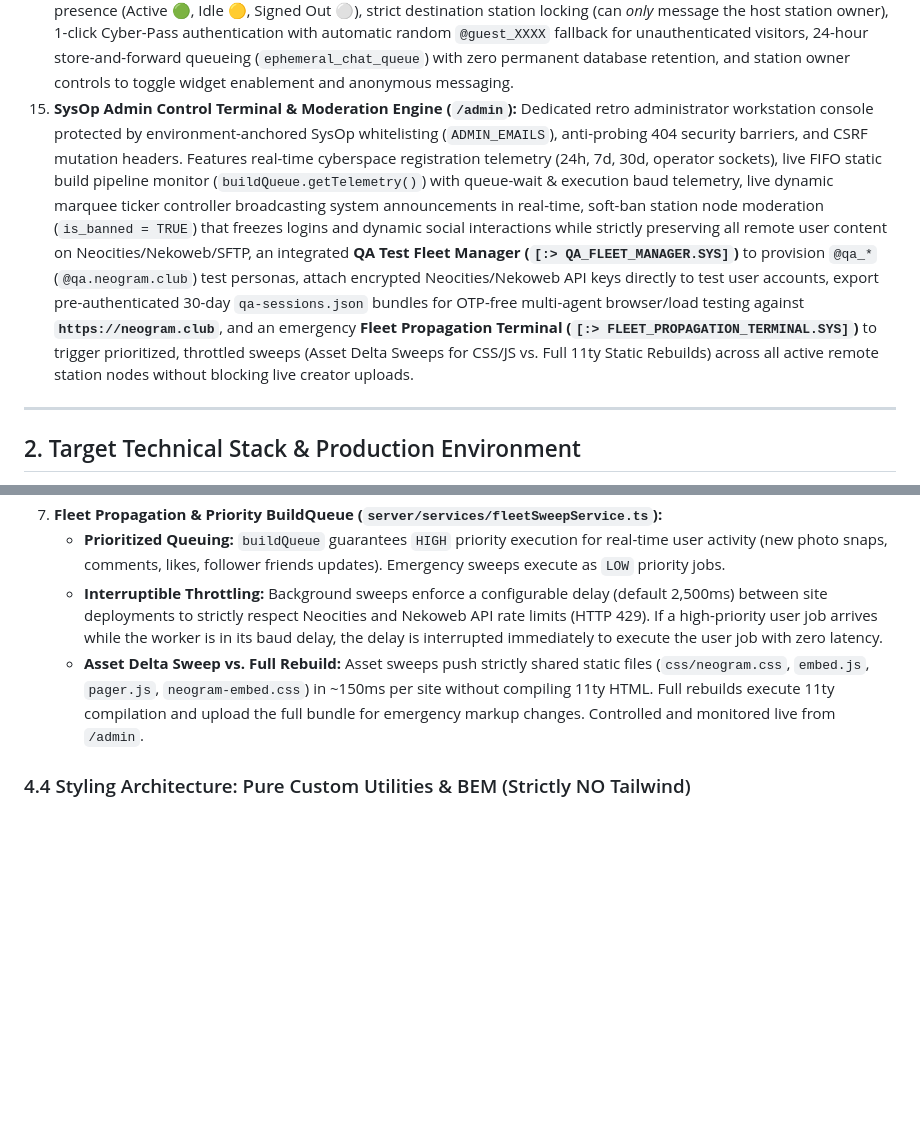
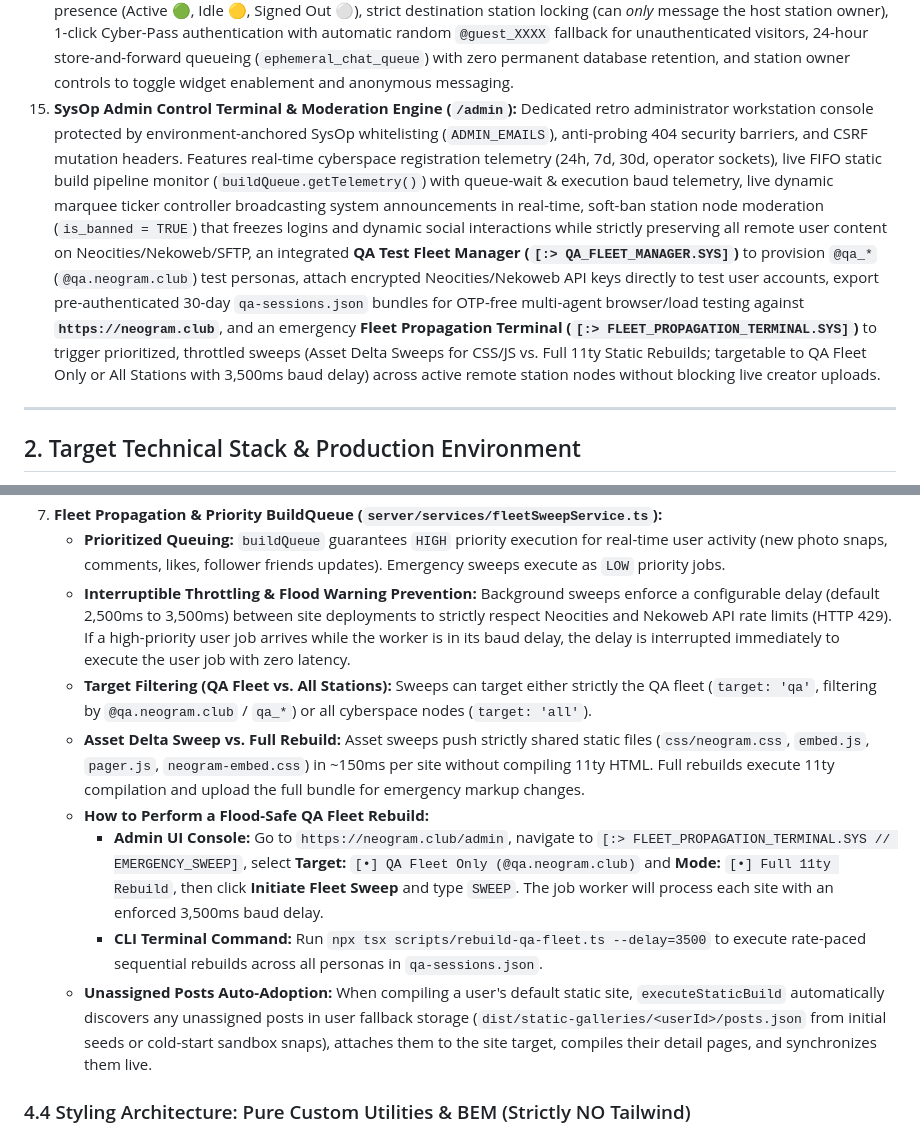
Before and after one commit to timwasson/neogram, a Markdown page: AGENTS.md, 2 parts joined by grey strips. Rendered like a GitHub page; blank space fills up the shorter version.

```diff
--- a/AGENTS.md
+++ b/AGENTS.md
@@ -25,7 +25,7 @@ It provides:
 12. **Indie Web Data Sovereignty & Station Reset:** 1-click JSON station archive export (`GET /api/settings/export-archive`), self-serve station post wipe (`POST /api/settings/reset-station`), and complete account decommissioning (`DELETE /api/settings/account`) enforcing zero data lock-in. Remote `feed.json` on the static host is the single source of truth; if a station is wiped via FTP, Neogram purges local caches and resets to a clean slate rather than attempting to resurrect wiped files from a central database.
 13. **Multi-Site Architecture (1 User : N Sites):** Complete decoupling of user login identity (callsign `@handle`, permanent numeric `#uin`) from static site deployments. A single authenticated creator can provision, manage, switch between, and deploy to multiple independent static targets (e.g. Neocities, Nekoweb, GitHub Pages), each with dedicated deploy paths, isolated photo streams, per-site SVG hit counters (`/counter/:uin/:slug.svg`), guestbooks (`/embed/guestbook/:handle/:slug`), and static feeds.
 14. **Embeddable Retro Chat & Pager Widget (`embed/pager.js`):** Lightweight client widget allowing static site owners to embed a floating dock or inline retro chat window on Neocities, Nekoweb, or GitHub Pages. Features live operator presence (Active 🟢, Idle 🟡, Signed Out ⚪), strict destination station locking (can *only* message the host station owner), 1-click Cyber-Pass authentication with automatic random `@guest_XXXX` fallback for unauthenticated visitors, 24-hour store-and-forward queueing (`ephemeral_chat_queue`) with zero permanent database retention, and station owner controls to toggle widget enablement and anonymous messaging.
-15. **SysOp Admin Control Terminal & Moderation Engine (`/admin`):** Dedicated retro administrator workstation console protected by environment-anchored SysOp whitelisting (`ADMIN_EMAILS`), anti-probing 404 security barriers, and CSRF mutation headers. Features real-time cyberspace registration telemetry (24h, 7d, 30d, operator sockets), live FIFO static build pipeline monitor (`buildQueue.getTelemetry()`) with queue-wait & execution baud telemetry, live dynamic marquee ticker controller broadcasting system announcements in real-time, soft-ban station node moderation (`is_banned = TRUE`) that freezes logins and dynamic social interactions while strictly preserving all remote user content on Neocities/Nekoweb/SFTP, an integrated **QA Test Fleet Manager (`[:> QA_FLEET_MANAGER.SYS]`)** to provision `@qa_*` (`@qa.neogram.club`) test personas, attach encrypted Neocities/Nekoweb API keys directly to test user accounts, export pre-authenticated 30-day `qa-sessions.json` bundles for OTP-free multi-agent browser/load testing against **`https://neogram.club`**, and an emergency **Fleet Propagation Terminal (`[:> FLEET_PROPAGATION_TERMINAL.SYS]`)** to trigger prioritized, throttled sweeps (Asset Delta Sweeps for CSS/JS vs. Full 11ty Static Rebuilds) across all active remote station nodes without blocking live creator uploads.
+15. **SysOp Admin Control Terminal & Moderation Engine (`/admin`):** Dedicated retro administrator workstation console protected by environment-anchored SysOp whitelisting (`ADMIN_EMAILS`), anti-probing 404 security barriers, and CSRF mutation headers. Features real-time cyberspace registration telemetry (24h, 7d, 30d, operator sockets), live FIFO static build pipeline monitor (`buildQueue.getTelemetry()`) with queue-wait & execution baud telemetry, live dynamic marquee ticker controller broadcasting system announcements in real-time, soft-ban station node moderation (`is_banned = TRUE`) that freezes logins and dynamic social interactions while strictly preserving all remote user content on Neocities/Nekoweb/SFTP, an integrated **QA Test Fleet Manager (`[:> QA_FLEET_MANAGER.SYS]`)** to provision `@qa_*` (`@qa.neogram.club`) test personas, attach encrypted Neocities/Nekoweb API keys directly to test user accounts, export pre-authenticated 30-day `qa-sessions.json` bundles for OTP-free multi-agent browser/load testing against **`https://neogram.club`**, and an emergency **Fleet Propagation Terminal (`[:> FLEET_PROPAGATION_TERMINAL.SYS]`)** to trigger prioritized, throttled sweeps (Asset Delta Sweeps for CSS/JS vs. Full 11ty Static Rebuilds; targetable to QA Fleet Only or All Stations with 3,500ms baud delay) across active remote station nodes without blocking live creator uploads.
 
 ---
 
@@ -268,8 +268,13 @@ CREATE INDEX idx_push_subscriptions_user_id ON push_subscriptions(user_id);
 6. Centralized social layer: Visitors to static sites react and comment; comments post back to `/api/posts/:id/comments` and trigger an automated background delta rebuild and deploy.
 7. **Fleet Propagation & Priority BuildQueue (`server/services/fleetSweepService.ts`):**
    - **Prioritized Queuing:** `buildQueue` guarantees `HIGH` priority execution for real-time user activity (new photo snaps, comments, likes, follower friends updates). Emergency sweeps execute as `LOW` priority jobs.
-   - **Interruptible Throttling:** Background sweeps enforce a configurable delay (default 2,500ms) between site deployments to strictly respect Neocities and Nekoweb API rate limits (HTTP 429). If a high-priority user job arrives while the worker is in its baud delay, the delay is interrupted immediately to execute the user job with zero latency.
-   - **Asset Delta Sweep vs. Full Rebuild:** Asset sweeps push strictly shared static files (`css/neogram.css`, `embed.js`, `pager.js`, `neogram-embed.css`) in ~150ms per site without compiling 11ty HTML. Full rebuilds execute 11ty compilation and upload the full bundle for emergency markup changes. Controlled and monitored live from `/admin`.
+   - **Interruptible Throttling & Flood Warning Prevention:** Background sweeps enforce a configurable delay (default 2,500ms to 3,500ms) between site deployments to strictly respect Neocities and Nekoweb API rate limits (HTTP 429). If a high-priority user job arrives while the worker is in its baud delay, the delay is interrupted immediately to execute the user job with zero latency.
+   - **Target Filtering (QA Fleet vs. All Stations):** Sweeps can target either strictly the QA fleet (`target: 'qa'`, filtering by `@qa.neogram.club` / `qa_*`) or all cyberspace nodes (`target: 'all'`).
+   - **Asset Delta Sweep vs. Full Rebuild:** Asset sweeps push strictly shared static files (`css/neogram.css`, `embed.js`, `pager.js`, `neogram-embed.css`) in ~150ms per site without compiling 11ty HTML. Full rebuilds execute 11ty compilation and upload the full bundle for emergency markup changes.
+   - **How to Perform a Flood-Safe QA Fleet Rebuild:**
+     - **Admin UI Console:** Go to `https://neogram.club/admin`, navigate to `[:> FLEET_PROPAGATION_TERMINAL.SYS // EMERGENCY_SWEEP]`, select **Target:** `[•] QA Fleet Only (@qa.neogram.club)` and **Mode:** `[•] Full 11ty Rebuild`, then click **Initiate Fleet Sweep** and type `SWEEP`. The job worker will process each site with an enforced 3,500ms baud delay.
+     - **CLI Terminal Command:** Run `npx tsx scripts/rebuild-qa-fleet.ts --delay=3500` to execute rate-paced sequential rebuilds across all personas in `qa-sessions.json`.
+   - **Unassigned Posts Auto-Adoption:** When compiling a user's default static site, `executeStaticBuild` automatically discovers any unassigned posts in user fallback storage (`dist/static-galleries/<userId>/posts.json` from initial seeds or cold-start sandbox snaps), attaches them to the site target, compiles their detail pages, and synchronizes them live.
 
 
 ### 4.4 Styling Architecture: Pure Custom Utilities & BEM (Strictly NO Tailwind)
```
Also changed, not shown: README.md (+7 -0 lines).
